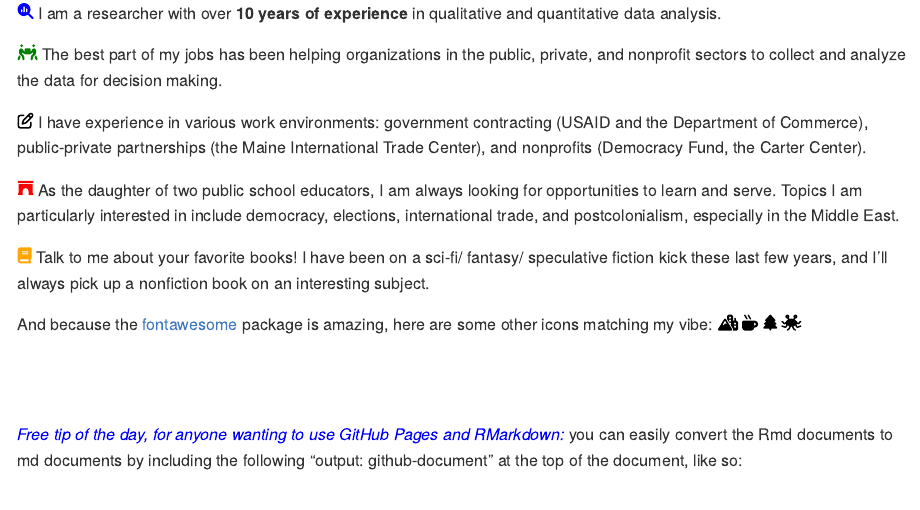
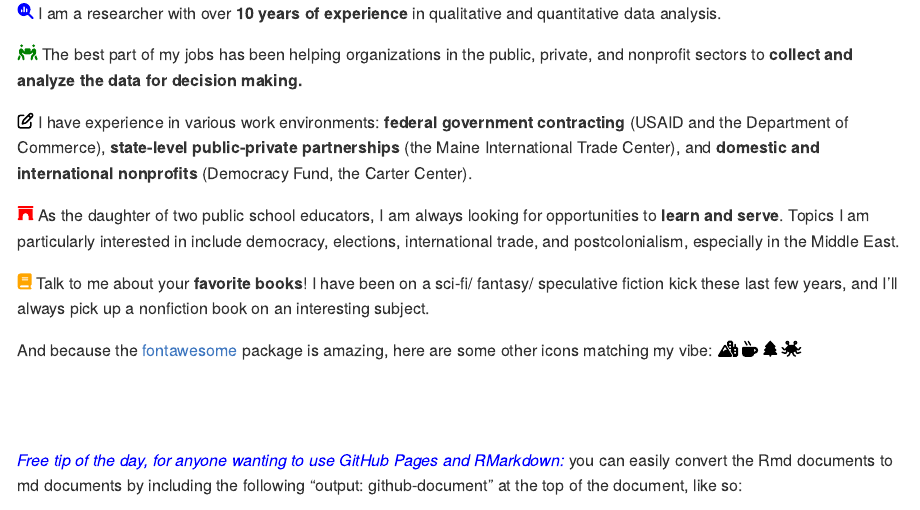
Before and after one commit to scole024/the-mead-hall, an R Markdown document (README.Rmd): the page in a window 1100 px wide, from 210 px down. The pictures show the output file README.md that the author committed with the source, drawn offline in the style of GitHub.

Commit message:
realized I didn't update the bold

```diff
--- a/README.Rmd
+++ b/README.Rmd
@@ -19,13 +19,13 @@ library(fontawesome)
 
 `r fa("magnifying-glass-chart", fill = "blue")` I am a researcher with over **10 years of experience** in qualitative and quantitative data analysis.
 
-`r fa("people-carry-box", fill = "green")` The best part of my jobs has been helping organizations in the public, private, and nonprofit sectors to collect and analyze the data for decision making.
+`r fa("people-carry-box", fill = "green")` The best part of my jobs has been helping organizations in the public, private, and nonprofit sectors to **collect and analyze the data for decision making.**
 
-`r fa("pen-to-square", fill = "black")` I have experience in various work environments: government contracting (USAID and the Department of Commerce), public-private partnerships (the Maine International Trade Center), and nonprofits (Democracy Fund, the Carter Center).
+`r fa("pen-to-square", fill = "black")` I have experience in various work environments: **federal government contracting** (USAID and the Department of Commerce), **state-level public-private partnerships** (the Maine International Trade Center), and **domestic and international nonprofits** (Democracy Fund, the Carter Center).
 
-`r fa("archway", fill = "red")` As the daughter of two public school educators, I am always looking for opportunities to learn and serve. Topics I am particularly interested in include democracy, elections, international trade, and postcolonialism, especially in the Middle East.
+`r fa("archway", fill = "red")` As the daughter of two public school educators, I am always looking for opportunities to **learn and serve**. Topics I am particularly interested in include democracy, elections, international trade, and postcolonialism, especially in the Middle East.
 
-`r fa("book", fill = "orange")` Talk to me about your favorite books! I have been on a sci-fi/ fantasy/ speculative fiction kick these last few years, and I'll always pick up a nonfiction book on an interesting subject.
+`r fa("book", fill = "orange")` Talk to me about your **favorite books**! I have been on a sci-fi/ fantasy/ speculative fiction kick these last few years, and I'll always pick up a nonfiction book on an interesting subject.
 
 And because the [fontawesome](https://rstudio.github.io/fontawesome/articles/icon-reference.html) package is amazing, here are some other icons matching my vibe:
 `r fa("mountain-city", fill = "black")` `r fa("mug-hot", fill = "black")` `r fa("tree", fill = "black")` `r fa("spaghetti-monster-flying", fill = "black")`
```
Also changed, not shown: README.md.
